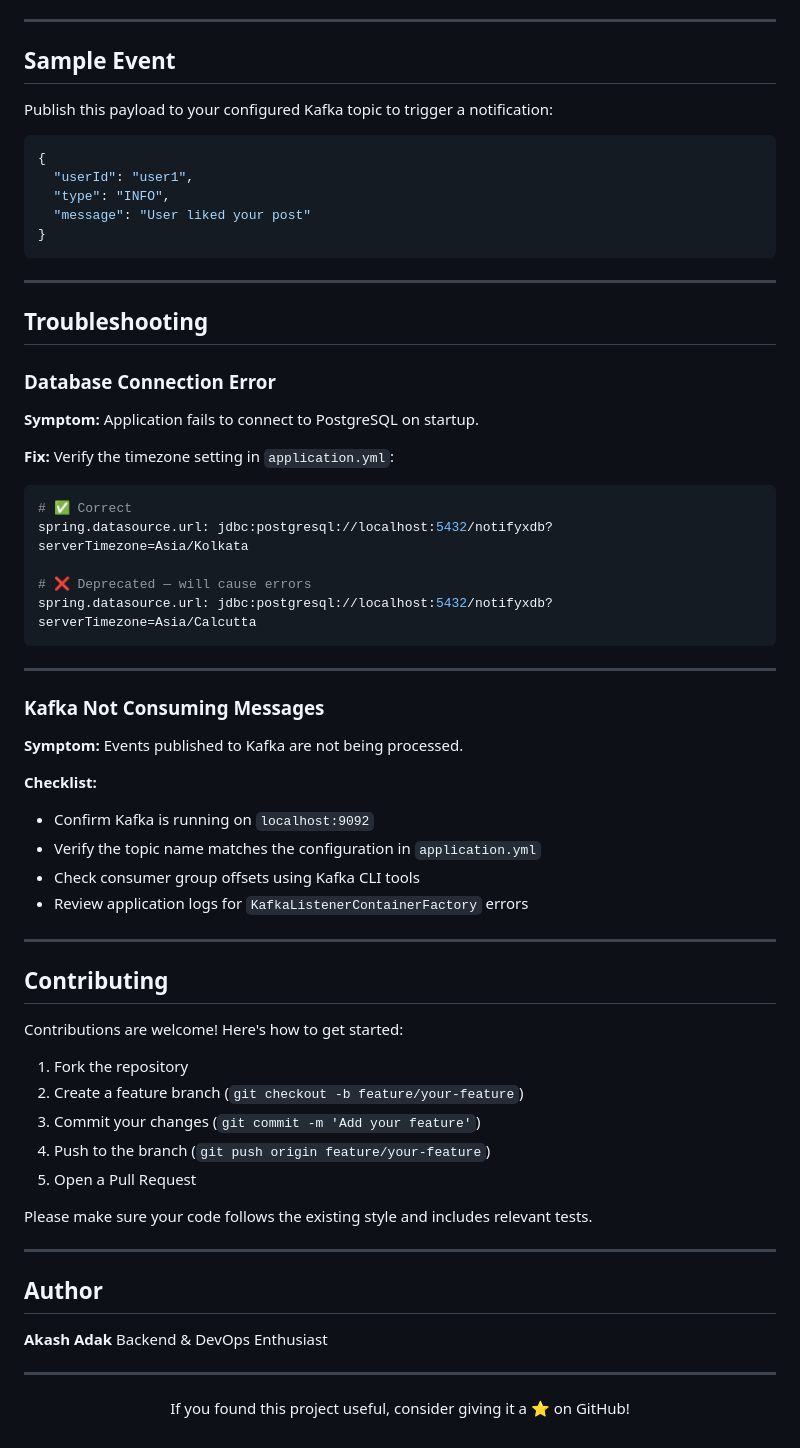
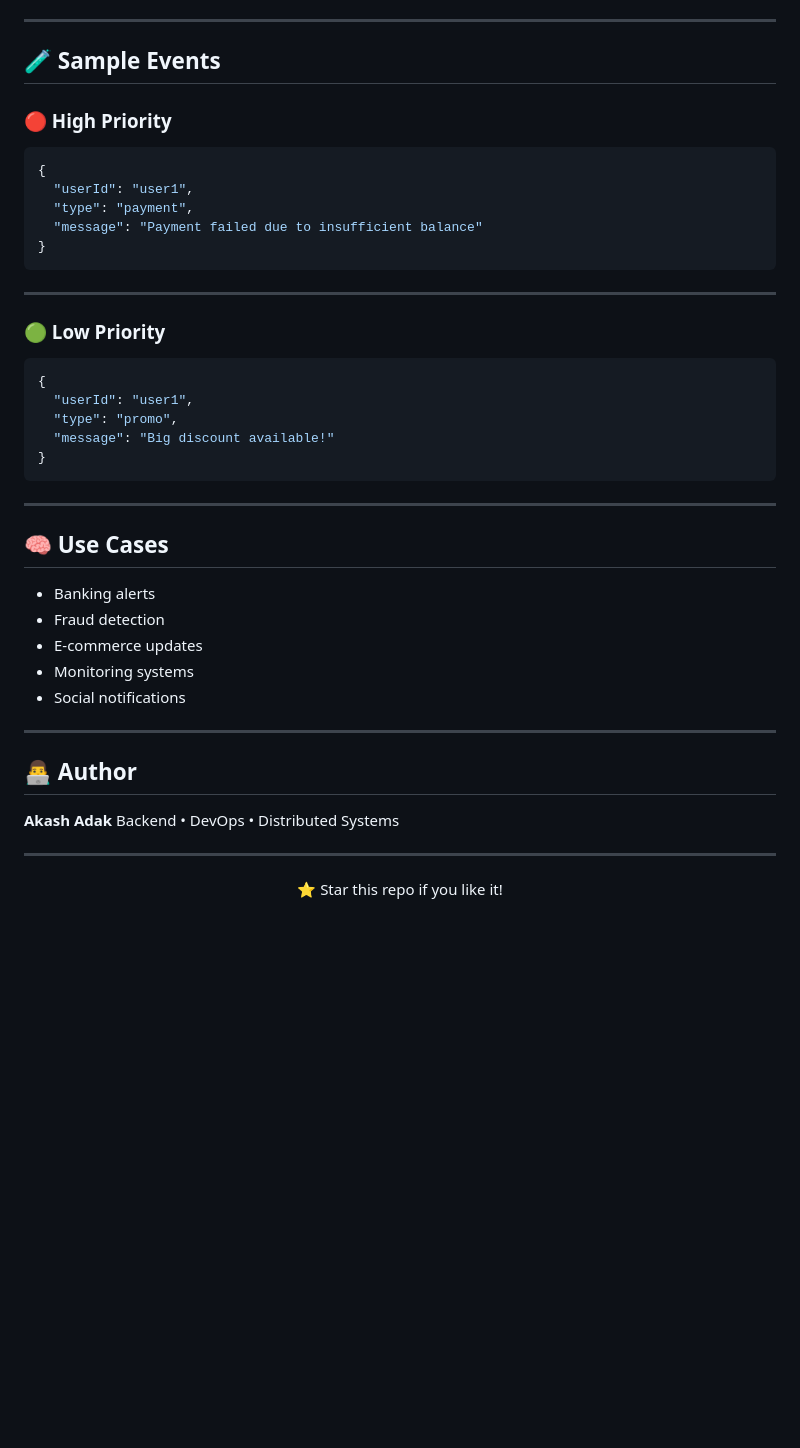
Before and after one commit to Akash-Adak/NotifyX, a Markdown page: README.md, the part around the change printed below. Rendered like a GitHub page; blank space fills up the shorter version.

````diff
--- a/README.md
+++ b/README.md
@@ -153,70 +145,47 @@ The service will start on `http://localhost:8080` by default.
 
 ---
 
-## Sample Event
+## 🧪 Sample Events
 
-Publish this payload to your configured Kafka topic to trigger a notification:
+### 🔴 High Priority
 
 ```json
 {
   "userId": "user1",
-  "type": "INFO",
-  "message": "User liked your post"
+  "type": "payment",
+  "message": "Payment failed due to insufficient balance"
 }
 ```
 
 ---
 
-## Troubleshooting
+### 🟢 Low Priority
 
-### Database Connection Error
-
-**Symptom:** Application fails to connect to PostgreSQL on startup.
-
-**Fix:** Verify the timezone setting in `application.yml`:
-
-```yaml
-# ✅ Correct
-spring.datasource.url: jdbc:postgresql://localhost:5432/notifyxdb?serverTimezone=Asia/Kolkata
-
-# ❌ Deprecated — will cause errors
-spring.datasource.url: jdbc:postgresql://localhost:5432/notifyxdb?serverTimezone=Asia/Calcutta
+```json
+{
+  "userId": "user1",
+  "type": "promo",
+  "message": "Big discount available!"
+}
 ```
 
 ---
 
-### Kafka Not Consuming Messages
+## 🧠 Use Cases
 
-**Symptom:** Events published to Kafka are not being processed.
-
-**Checklist:**
-- Confirm Kafka is running on `localhost:9092`
-- Verify the topic name matches the configuration in `application.yml`
-- Check consumer group offsets using Kafka CLI tools
-- Review application logs for `KafkaListenerContainerFactory` errors
+* Banking alerts
+* Fraud detection
+* E-commerce updates
+* Monitoring systems
+* Social notifications
 
 ---
 
+## 👨‍💻 Author
 
-## Contributing
-
-Contributions are welcome! Here's how to get started:
-
-1. Fork the repository
-2. Create a feature branch (`git checkout -b feature/your-feature`)
-3. Commit your changes (`git commit -m 'Add your feature'`)
-4. Push to the branch (`git push origin feature/your-feature`)
-5. Open a Pull Request
-
-Please make sure your code follows the existing style and includes relevant tests.
+**Akash Adak**
+Backend • DevOps • Distributed Systems
 
 ---
 
-## Author
-
-**Akash Adak**
-Backend & DevOps Enthusiast
-
----
-
-<p align="center">If you found this project useful, consider giving it a ⭐ on GitHub!</p>
+<p align="center">⭐ Star this repo if you like it!</p>
````
Also changed, not shown: other parts of README.md (+102 -110 lines), assets/architecture.png (added).
